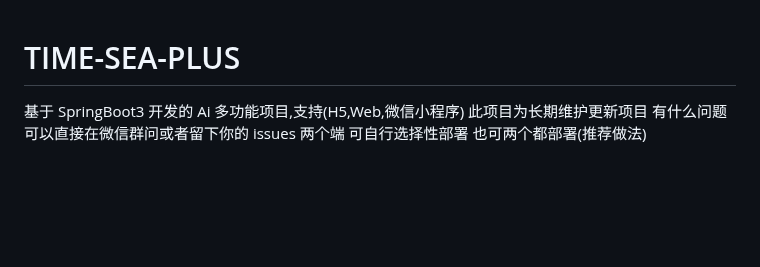
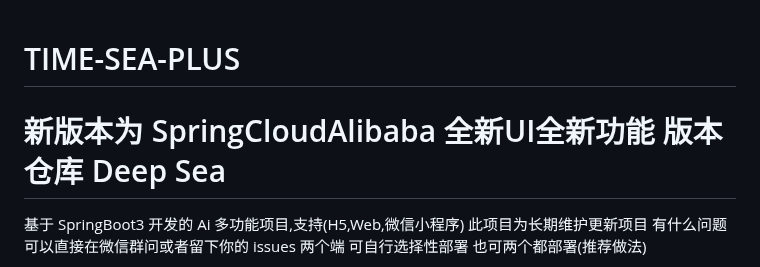
Before and after one commit to dulaiduwang003/TIME-SEA-chatgpt, a Markdown page: README.md, the part around the change. Rendered like a GitHub page; blank space fills up the shorter version.

Commit message:
新版本更新说明

```diff
--- a/README.md
+++ b/README.md
@@ -1,4 +1,6 @@
 # TIME-SEA-PLUS
+
+# 新版本为 SpringCloudAlibaba 全新UI全新功能 版本 仓库 Deep Sea
 
 基于 SpringBoot3 开发的 Ai 多功能项目,支持(H5,Web,微信小程序) 此项目为长期维护更新项目 有什么问题可以直接在微信群问或者留下你的 issues
 两个端 可自行选择性部署 也可两个都部署(推荐做法)
```
